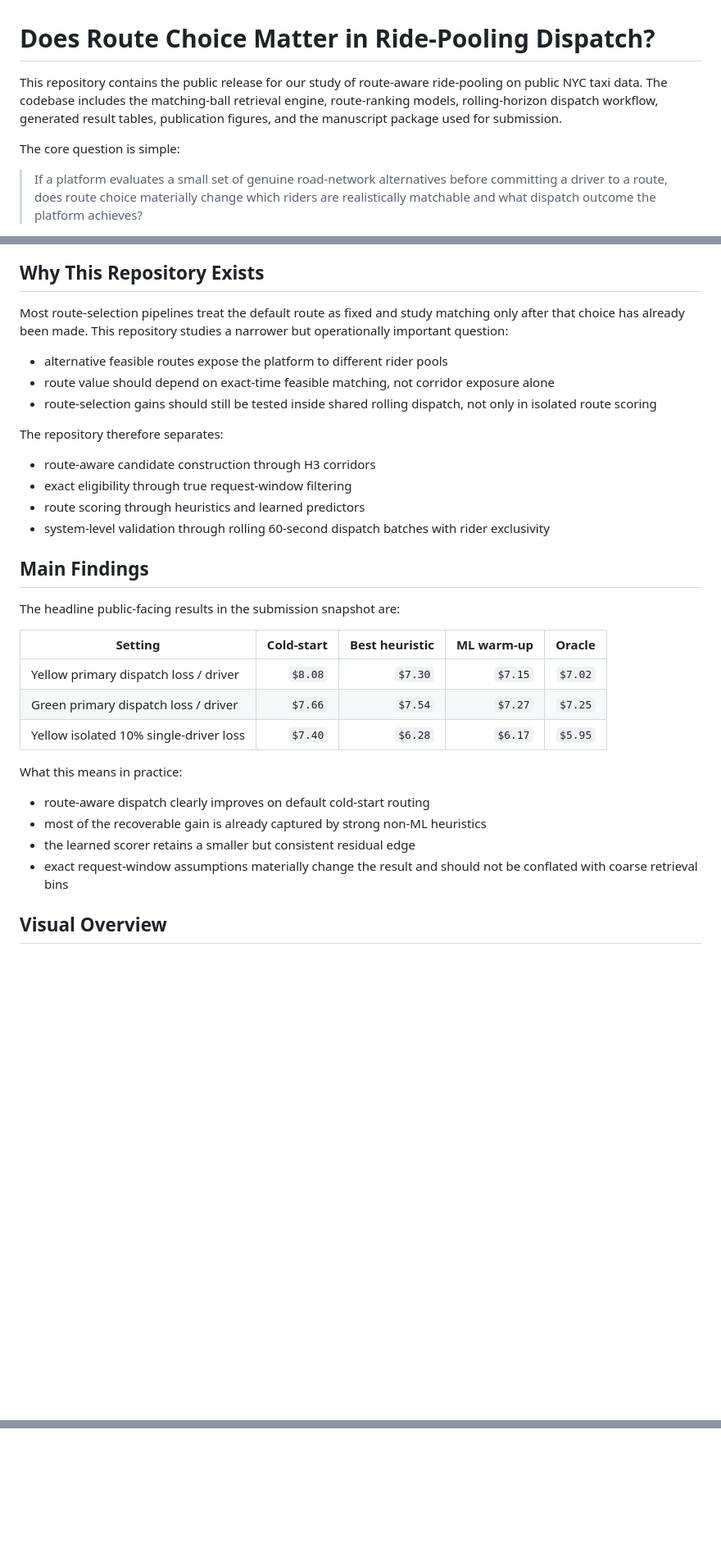
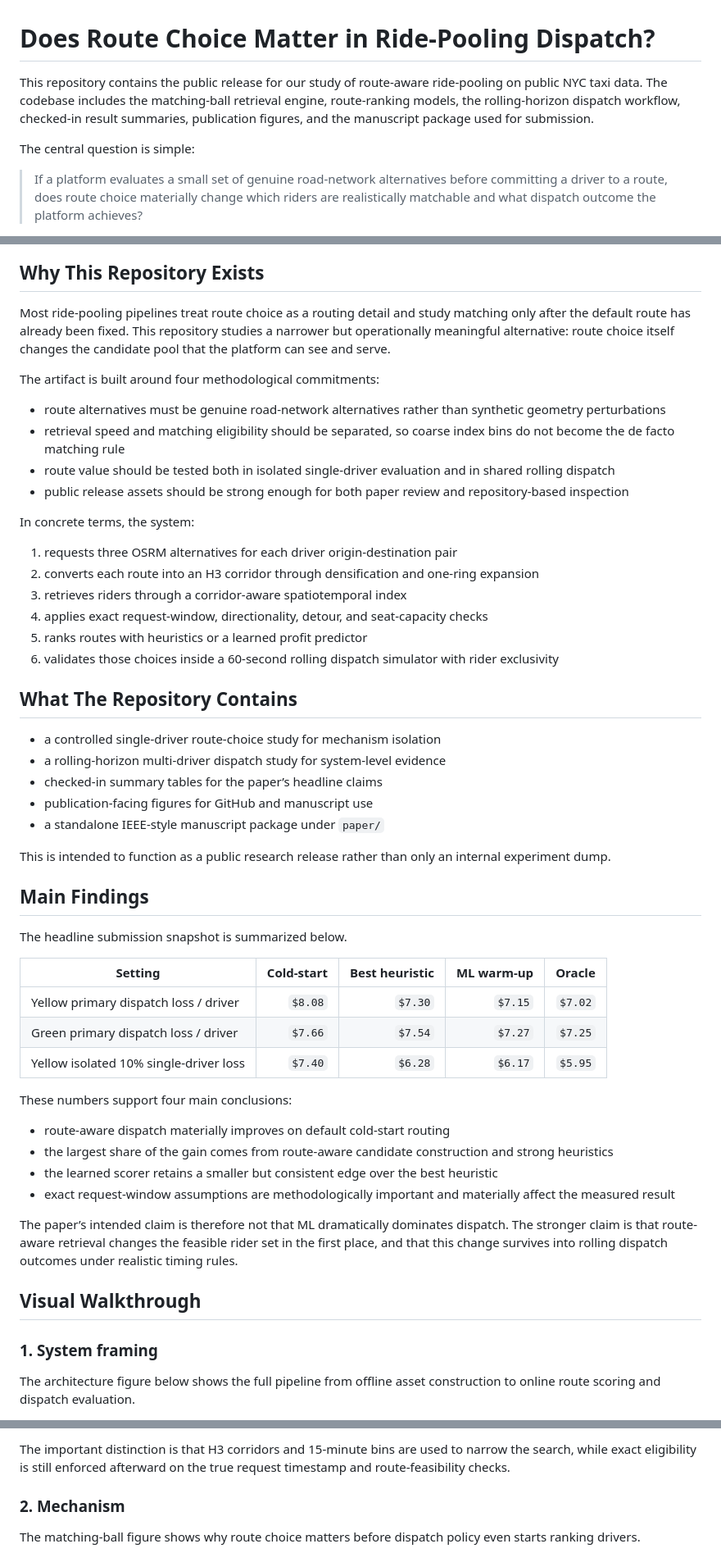
Before and after one commit to kaushik-kamuit/Does-Route-Choice-Matter-in-Ride-Pooling-Dispatch.-Spatiotemporal-Corridor-Matching-on-Public-Taxi-D, a Markdown page: README.md, 3 parts joined by grey strips. Shown at 82% size. Rendered like a GitHub page; blank space fills up the shorter version.

Commit message:
Expand README narrative and visuals

```diff
--- a/README.md
+++ b/README.md
@@ -1,8 +1,8 @@
 # Does Route Choice Matter in Ride-Pooling Dispatch?
 
-This repository contains the public release for our study of route-aware ride-pooling on public NYC taxi data. The codebase includes the matching-ball retrieval engine, route-ranking models, rolling-horizon dispatch workflow, generated result tables, publication figures, and the manuscript package used for submission.
+This repository contains the public release for our study of route-aware ride-pooling on public NYC taxi data. The codebase includes the matching-ball retrieval engine, route-ranking models, the rolling-horizon dispatch workflow, checked-in result summaries, publication figures, and the manuscript package used for submission.
 
-The core question is simple:
+The central question is simple:
 
 > If a platform evaluates a small set of genuine road-network alternatives before committing a driver to a route, does route choice materially change which riders are realistically matchable and what dispatch outcome the platform achieves?
 
@@ -12,22 +12,37 @@ The core question is simple:
 
 ## Why This Repository Exists
 
-Most route-selection pipelines treat the default route as fixed and study matching only after that choice has already been made. This repository studies a narrower but operationally important question:
+Most ride-pooling pipelines treat route choice as a routing detail and study matching only after the default route has already been fixed. This repository studies a narrower but operationally meaningful alternative: route choice itself changes the candidate pool that the platform can see and serve.
 
-- alternative feasible routes expose the platform to different rider pools
-- route value should depend on exact-time feasible matching, not corridor exposure alone
-- route-selection gains should still be tested inside shared rolling dispatch, not only in isolated route scoring
+The artifact is built around four methodological commitments:
 
-The repository therefore separates:
+- route alternatives must be genuine road-network alternatives rather than synthetic geometry perturbations
+- retrieval speed and matching eligibility should be separated, so coarse index bins do not become the de facto matching rule
+- route value should be tested both in isolated single-driver evaluation and in shared rolling dispatch
+- public release assets should be strong enough for both paper review and repository-based inspection
 
-- route-aware candidate construction through H3 corridors
-- exact eligibility through true request-window filtering
-- route scoring through heuristics and learned predictors
-- system-level validation through rolling 60-second dispatch batches with rider exclusivity
+In concrete terms, the system:
+
+1. requests three OSRM alternatives for each driver origin-destination pair
+2. converts each route into an H3 corridor through densification and one-ring expansion
+3. retrieves riders through a corridor-aware spatiotemporal index
+4. applies exact request-window, directionality, detour, and seat-capacity checks
+5. ranks routes with heuristics or a learned profit predictor
+6. validates those choices inside a 60-second rolling dispatch simulator with rider exclusivity
+
+## What The Repository Contains
+
+- a controlled single-driver route-choice study for mechanism isolation
+- a rolling-horizon multi-driver dispatch study for system-level evidence
+- checked-in summary tables for the paper’s headline claims
+- publication-facing figures for GitHub and manuscript use
+- a standalone IEEE-style manuscript package under `paper/`
+
+This is intended to function as a public research release rather than only an internal experiment dump.
 
 ## Main Findings
 
-The headline public-facing results in the submission snapshot are:
+The headline submission snapshot is summarized below.
 
 | Setting | Cold-start | Best heuristic | ML warm-up | Oracle |
 |---|---:|---:|---:|---:|
@@ -35,13 +50,19 @@ The headline public-facing results in the submission snapshot are:
 | Green primary dispatch loss / driver | `$7.66` | `$7.54` | `$7.27` | `$7.25` |
 | Yellow isolated 10% single-driver loss | `$7.40` | `$6.28` | `$6.17` | `$5.95` |
 
-What this means in practice:
+These numbers support four main conclusions:
 
-- route-aware dispatch clearly improves on default cold-start routing
-- most of the recoverable gain is already captured by strong non-ML heuristics
-- the learned scorer retains a smaller but consistent residual edge
-- exact request-window assumptions materially change the result and should not be conflated with coarse retrieval bins
+- route-aware dispatch materially improves on default cold-start routing
+- the largest share of the gain comes from route-aware candidate construction and strong heuristics
+- the learned scorer retains a smaller but consistent edge over the best heuristic
+- exact request-window assumptions are methodologically important and materially affect the measured result
 
-## Visual Overview
+The paper’s intended claim is therefore not that ML dramatically dominates dispatch. The stronger claim is that route-aware retrieval changes the feasible rider set in the first place, and that this change survives into rolling dispatch outcomes under realistic timing rules.
+
+## Visual Walkthrough
+
+### 1. System framing
+
+The architecture figure below shows the full pipeline from offline asset construction to online route scoring and dispatch evaluation.
 
 <p align="center">
@@ -50,3 +70,9 @@ What this means in practice:
 </p>
 
+The important distinction is that H3 corridors and 15-minute bins are used to narrow the search, while exact eligibility is still enforced afterward on the true request timestamp and route-feasibility checks.
+
+### 2. Mechanism
+
+The matching-ball figure shows why route choice matters before dispatch policy even starts ranking drivers.
+
 <p align="center">
```
Also changed, not shown: other parts of README.md (+27 -17 lines).
